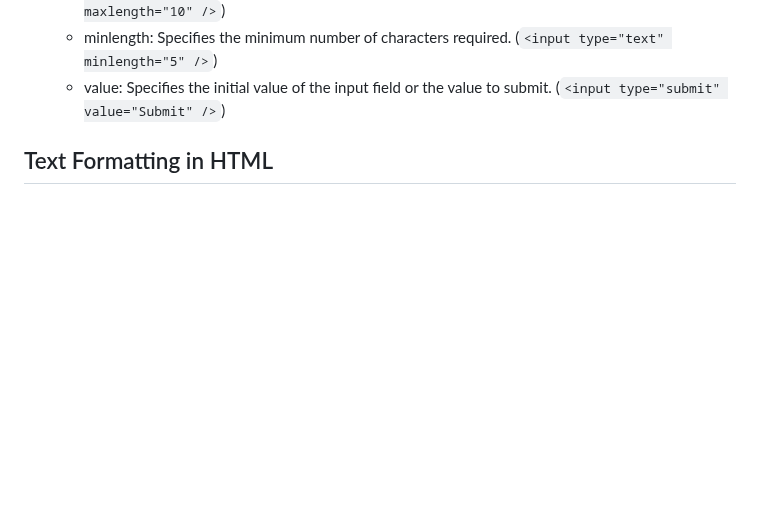
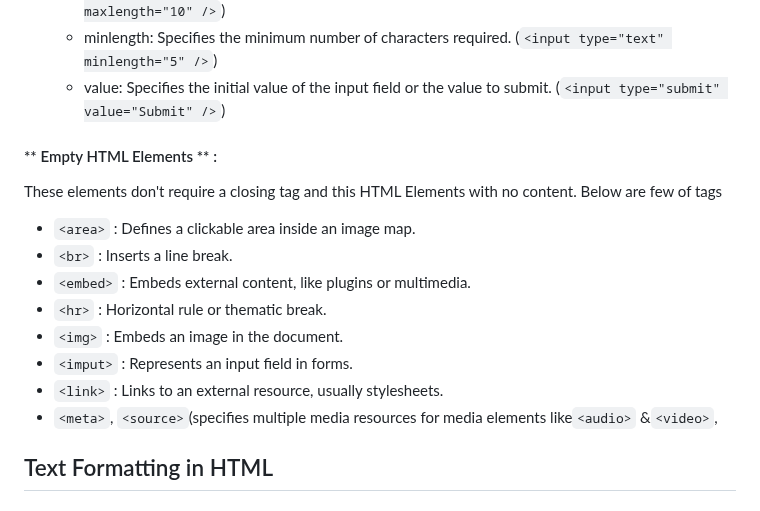
Before and after one commit to Sripo/HTML_CSS, a Markdown page: README.md, the part around the change. Rendered like a GitHub page; blank space fills up the shorter version.

Commit message:
Update README.md
Added Empty tags

```diff
--- a/README.md
+++ b/README.md
@@ -136,6 +136,17 @@ What is the difference between `<link>` and `<a>`
   - maxlength: Limits the number of characters allowed in the input. (`<input type="text" maxlength="10" />`)
   - minlength: Specifies the minimum number of characters required. (`<input type="text" minlength="5" />`)
   - value: Specifies the initial value of the input field or the value to submit. (`<input type="submit" value="Submit" />`)
+
+#### ** Empty HTML Elements ** :
+These elements don't require a closing tag and this HTML Elements with no content. Below are few of tags
+  - `<area>` : Defines a clickable area inside an image map.
+  - `<br>` : Inserts a line break.
+  - `<embed>` : Embeds external content, like plugins or multimedia.
+  - `<hr>` : Horizontal rule or thematic break.
+  - `<img>` : Embeds an image in the document.
+  - `<imput>` : Represents an input field in forms.
+  - `<link>` : Links to an external resource, usually stylesheets.
+  - `<meta>`, `<source>`(specifies multiple media resources for media elements like`<audio>` &`<video>`,
 
 ## Text Formatting in HTML
 
```
